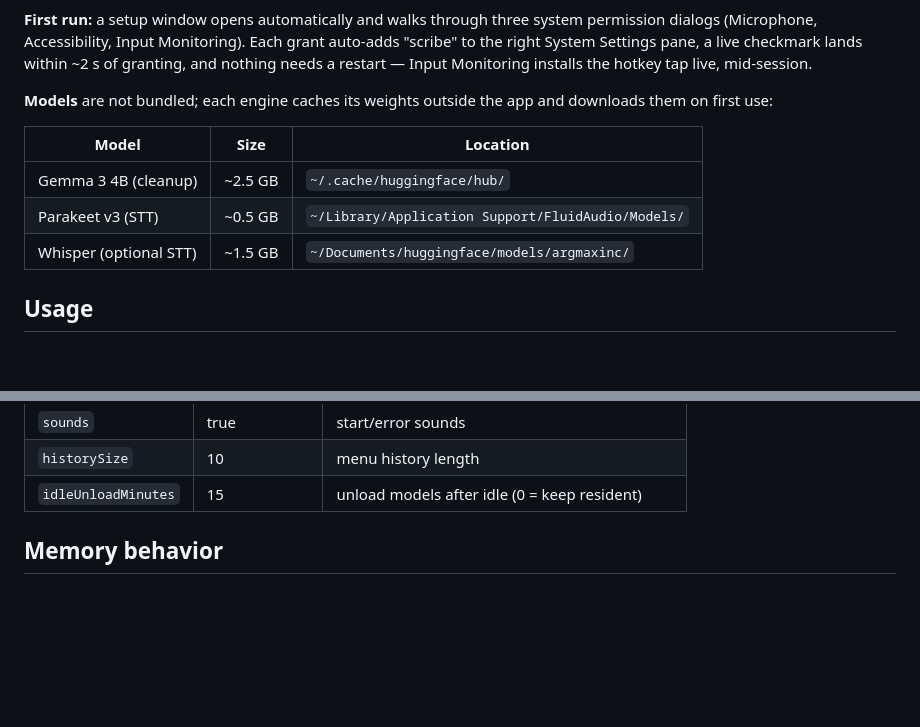
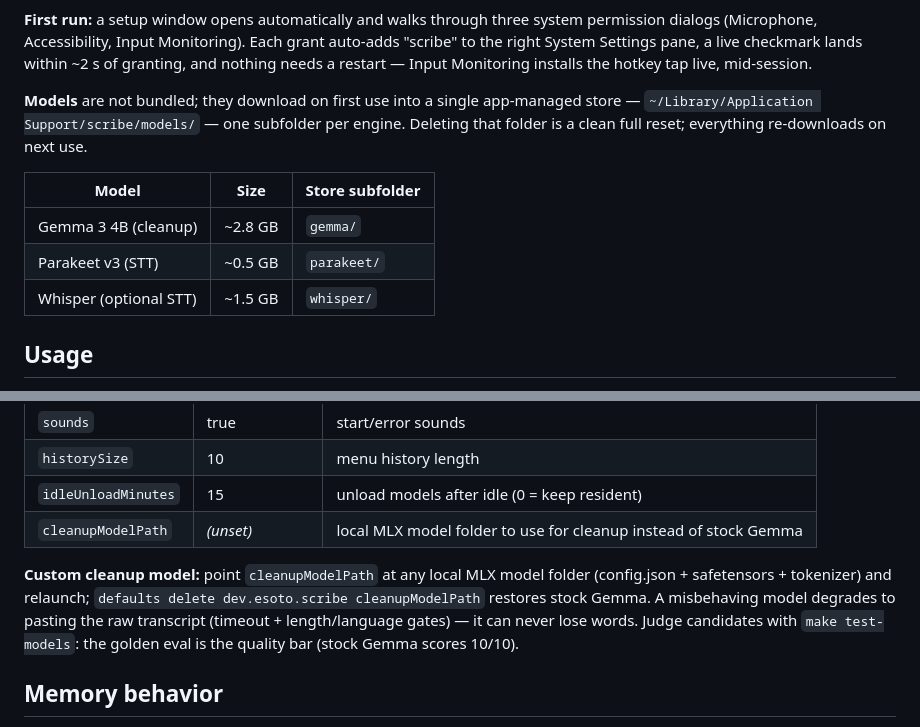
Before and after one commit to esoto/scribe, a Markdown page: README.md, 2 parts joined by grey strips. Rendered like a GitHub page; blank space fills up the shorter version.

Commit message:
docs: README catches up with the model store and cleanupModelPath
Co-Authored-By: Claude Fable 5 <noreply@anthropic.com>

```diff
--- a/README.md
+++ b/README.md
@@ -37,14 +37,16 @@ Each grant auto-adds "scribe" to the right System Settings pane, a live
 checkmark lands within ~2 s of granting, and nothing needs a restart —
 Input Monitoring installs the hotkey tap live, mid-session.
 
-**Models** are not bundled; each engine caches its weights outside the app
-and downloads them on first use:
+**Models** are not bundled; they download on first use into a single
+app-managed store — `~/Library/Application Support/scribe/models/` —
+one subfolder per engine. Deleting that folder is a clean full reset;
+everything re-downloads on next use.
 
-| Model | Size | Location |
+| Model | Size | Store subfolder |
 |---|---|---|
-| Gemma 3 4B (cleanup) | ~2.5 GB | `~/.cache/huggingface/hub/` |
-| Parakeet v3 (STT) | ~0.5 GB | `~/Library/Application Support/FluidAudio/Models/` |
-| Whisper (optional STT) | ~1.5 GB | `~/Documents/huggingface/models/argmaxinc/` |
+| Gemma 3 4B (cleanup) | ~2.8 GB | `gemma/` |
+| Parakeet v3 (STT) | ~0.5 GB | `parakeet/` |
+| Whisper (optional STT) | ~1.5 GB | `whisper/` |
 
 ## Usage
 
@@ -80,6 +82,15 @@ Change via `defaults write dev.esoto.scribe <key> <value>` and relaunch:
 | `sounds` | true | start/error sounds |
 | `historySize` | 10 | menu history length |
 | `idleUnloadMinutes` | 15 | unload models after idle (0 = keep resident) |
+| `cleanupModelPath` | _(unset)_ | local MLX model folder to use for cleanup instead of stock Gemma |
+
+**Custom cleanup model:** point `cleanupModelPath` at any local MLX model
+folder (config.json + safetensors + tokenizer) and relaunch;
+`defaults delete dev.esoto.scribe cleanupModelPath` restores stock Gemma.
+A misbehaving model degrades to pasting the raw transcript (timeout +
+length/language gates) — it can never lose words. Judge candidates with
+`make test-models`: the golden eval is the quality bar (stock Gemma
+scores 10/10).
 
 ## Memory behavior
 
```
